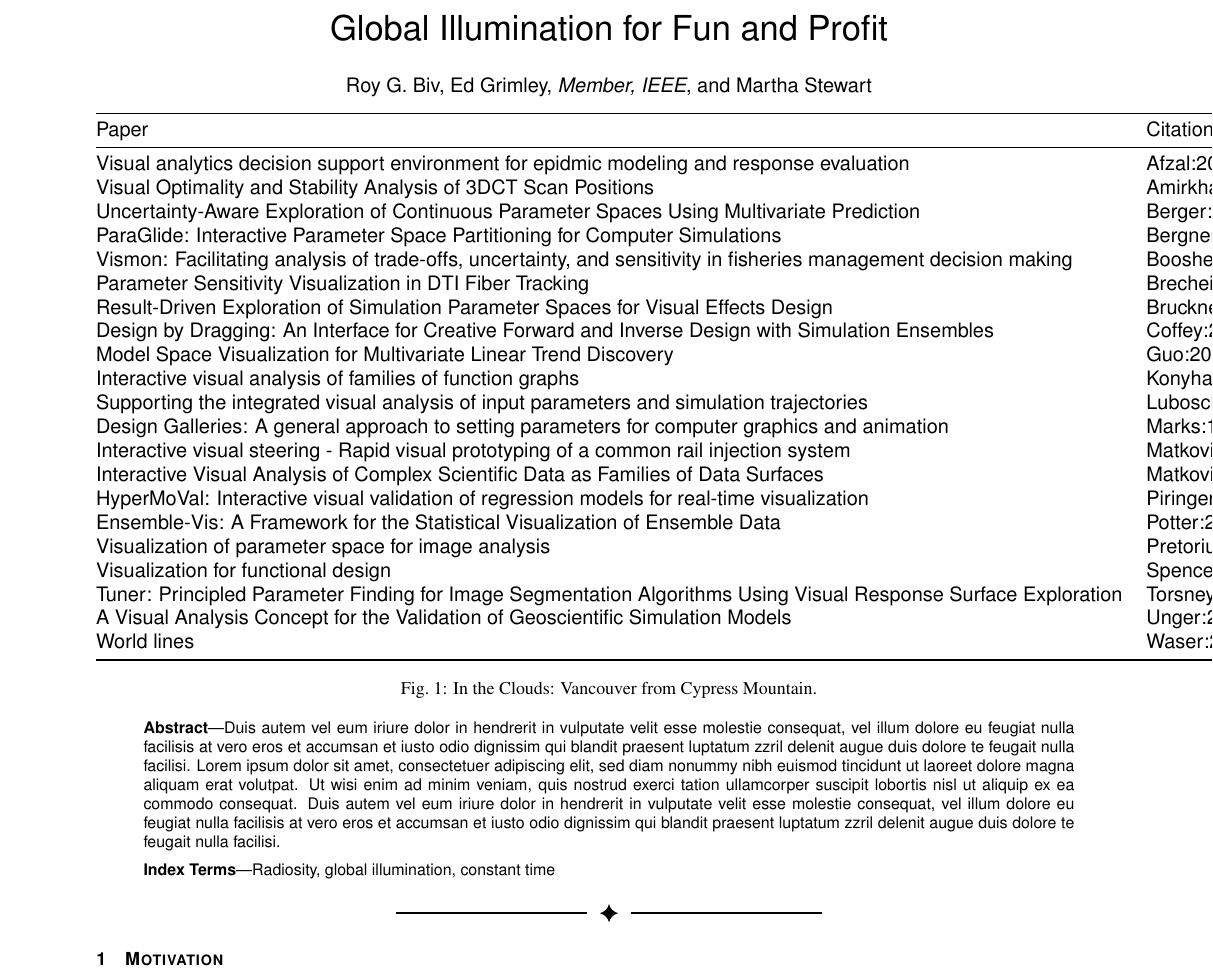
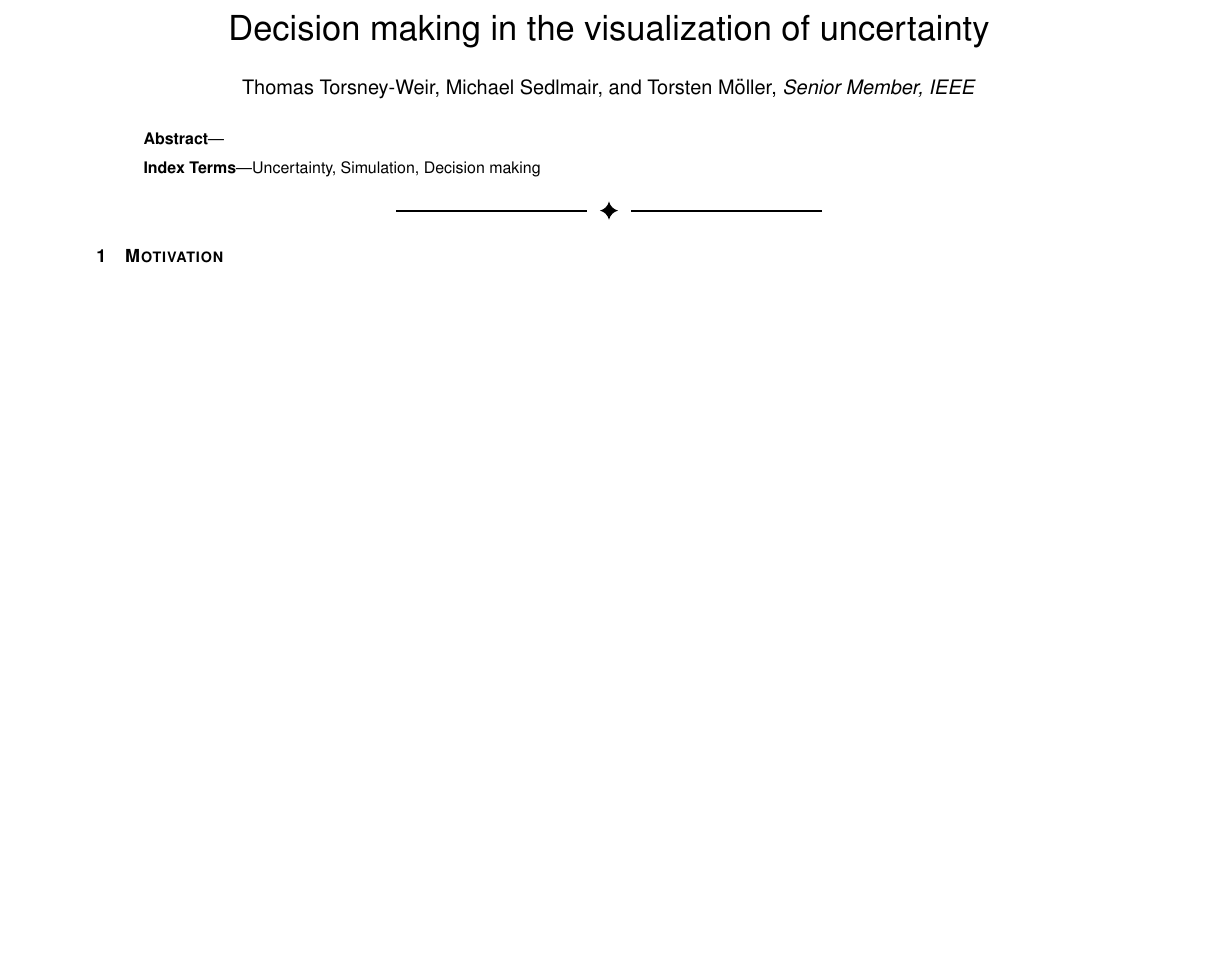
Before and after one commit to gabysbrain/decision_making-vdmu2015, a LaTeX document (uw2015.tex): part of page 1 of 2, cut at the place of the change, the shorter picture padded with empty space. Compiled offline with pdfLaTeX.

Commit message:
update title and authors

```diff
--- a/uw2015.tex
+++ b/uw2015.tex
@@ -44,12 +44,18 @@
 
 %% Paper title.
 
-\title{Global Illumination for Fun and Profit}
+\title{Decision making in the visualization of uncertainty}
 
 %% This is how authors are specified in the journal style
 
 %% indicate IEEE Member or Student Member in form indicated below
-\author{Roy G. Biv, Ed Grimley, \textit{Member, IEEE}, and Martha Stewart}
+%\author{Roy G. Biv, Ed Grimley, \textit{Member, IEEE}, and Martha Stewart}
+\author{Thomas Torsney-Weir,
+Michael Sedlmair,
+and Torsten M{\"o}ller, \textit{Senior Member, IEEE}}
 \authorfooter{
 %% insert punctuation at end of each item
 \item
+  Thomas Torsney-Weir, Michael Sedlmair, and Torsten M{\"o}ller are with
+  the University of Vienna.
+  Email: {thomas.torsney-weir,michael.sedlmair,torsten.moeller}@univie.ac.at.
@@ -62,27 +62,16 @@
 }
 
 %other entries to be set up for journal
-\shortauthortitle{Biv \MakeLowercase{\textit{et al.}}: Global Illumination for Fun and Profit}
+\shortauthortitle{Torsney-Weir \MakeLowercase{\textit{et al.}}: Decision making in the visualization of uncertainty}
 %\shortauthortitle{Firstauthor \MakeLowercase{\textit{et al.}}: Paper Title}
 
 %% Abstract section.
-\abstract{Duis autem vel eum iriure dolor in hendrerit in vulputate
-velit esse molestie consequat, vel illum dolore eu feugiat nulla
-facilisis at vero eros et accumsan et iusto odio dignissim qui blandit
-praesent luptatum zzril delenit augue duis dolore te feugait nulla
-facilisi. Lorem ipsum dolor sit amet, consectetuer adipiscing elit,
-sed diam nonummy nibh euismod tincidunt ut laoreet dolore magna
-aliquam erat volutpat. Ut wisi enim ad minim veniam, quis nostrud exerci tation ullamcorper
-suscipit lobortis nisl ut aliquip ex ea commodo consequat. Duis autem
-vel eum iriure dolor in hendrerit in vulputate velit esse molestie
-consequat, vel illum dolore eu feugiat nulla facilisis at vero eros et
-accumsan et iusto odio dignissim qui blandit praesent luptatum zzril
-delenit augue duis dolore te feugait nulla facilisi.
+\abstract{
 } % end of abstract
 
 %% Keywords that describe your work. Will show as 'Index Terms' in journal
 %% please capitalize first letter and insert punctuation after last keyword
-\keywords{Radiosity, global illumination, constant time}
+\keywords{Uncertainty, Simulation, Decision making}
 
 %% ACM Computing Classification System (CCS).
 %% See <http://www.acm.org/class/1998/> for details.
@@ -95,11 +84,11 @@ delenit augue duis dolore te feugait nulla facilisi.
 }
 
 %% Uncomment below to include a teaser figure.
-\teaser{
-  \centering
-  \inputfile{paper_codes}
-  \caption{In the Clouds: Vancouver from Cypress Mountain.}
-}
+%\teaser{
+  %\centering
+  %\inputfile{paper_codes}
+  %\caption{In the Clouds: Vancouver from Cypress Mountain.}
+%}
 
 %% Uncomment below to disable the manuscript note
 %\renewcommand{\manuscriptnotetxt}{}
```
Also changed, not shown: uw2015.tex (6 more changed lines).
